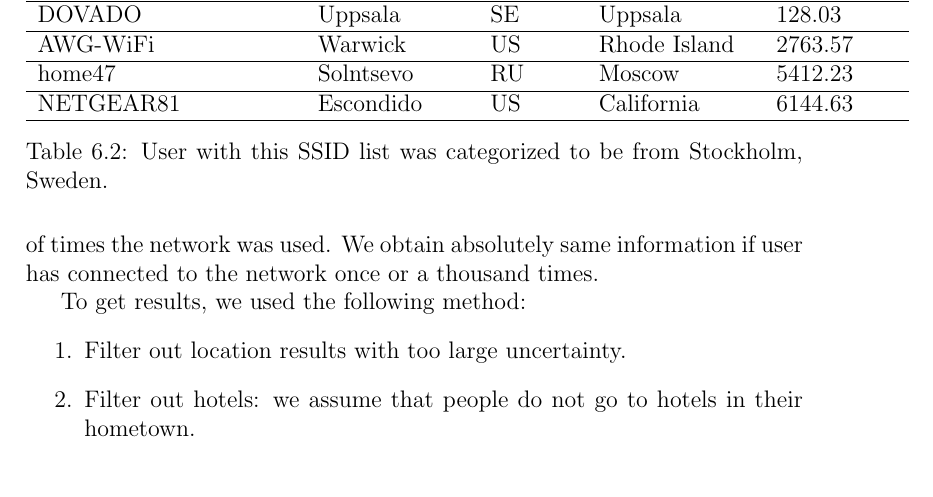
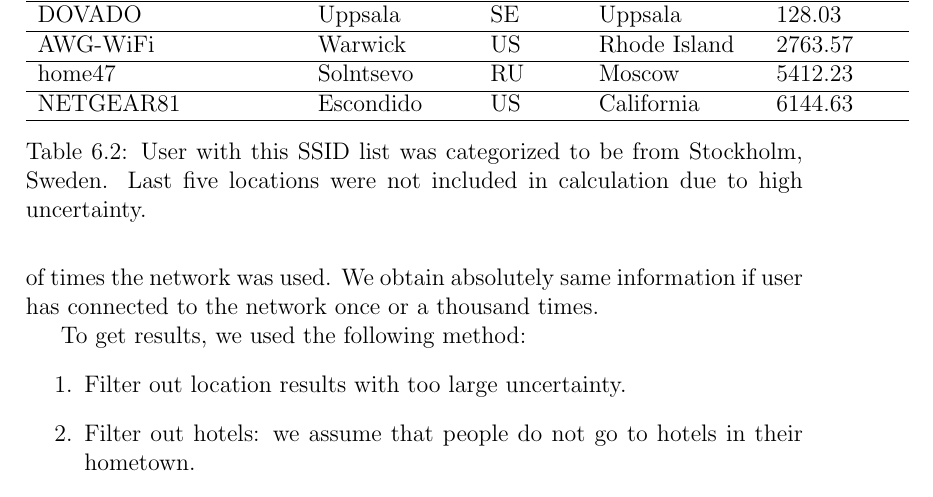
Before and after one commit to pekko/masterthesis, a LaTeX thesis (tex/thesis.tex): part of page 58 of 80, cut so that both start at the same text. Compiled offline with pdfLaTeX.

Commit message:
explain: ignored ssids

```diff
--- a/tex/thesis.tex
+++ b/tex/thesis.tex
@@ -1434,7 +1434,7 @@ home47               & Solntsevo     & RU      & Moscow         & 5412.23 \\
 NETGEAR81            & Escondido     & US      & California     & 6144.63 \\
 \hline
     \end{tabular}
-    \caption{User with this SSID list was categorized to be from Stockholm, Sweden.}
+    \caption{User with this SSID list was categorized to be from Stockholm, Sweden. Last five locations were not included in calculation due to high uncertainty.}
     \label{tab:example_hometown}
 \end{table}
 
```
